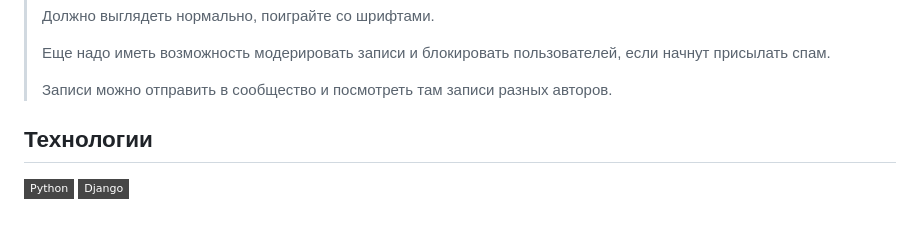
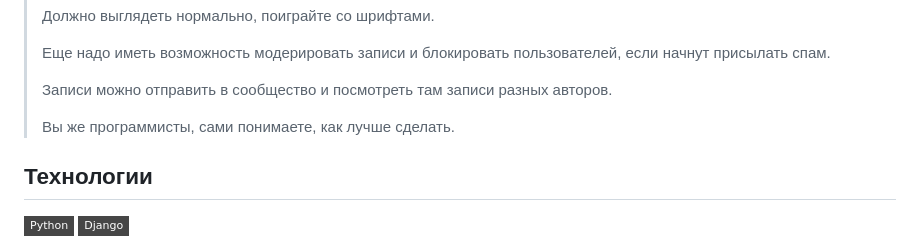
Before and after one commit to bvsvrvb/praktikum-yatube, a Markdown page: README.md, the part around the change. Rendered like a GitHub page; badges without logos; blank space fills up the shorter version.

```diff
--- a/README.md
+++ b/README.md
@@ -24,6 +24,8 @@
 > Еще надо иметь возможность модерировать записи и блокировать пользователей, если начнут присылать спам.
 >
 > Записи можно отправить в сообщество и посмотреть там записи разных авторов.
+>
+> Вы же программисты, сами понимаете, как лучше сделать.
 
 ## Технологии
 [![Python](https://img.shields.io/badge/-Python-464646?style=flat-square&logo=Python)](https://www.python.org/)
```
